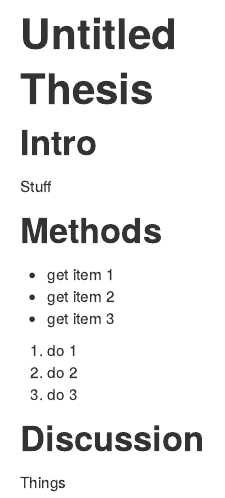
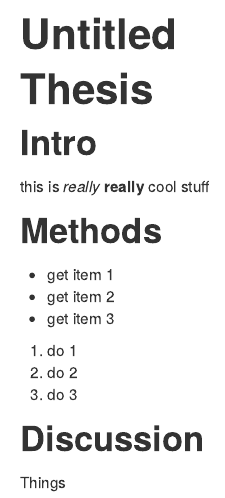
Before and after one commit to malchesterkn/2015-01-08-NIH-github-1, an R Markdown document (thesis.Rmd): the page in a window 1100 px wide, from its top. The pictures show the output file thesis.html that the author committed with the source, opened offline.

Commit message:
italics and bold

```diff
--- a/thesis.Rmd
+++ b/thesis.Rmd
@@ -6,7 +6,7 @@ output: html_document
 # Thesis
 
 ## Intro
-Stuff
+this is *really* **really** cool stuff
 
 ## Methods
 
```
Also changed, not shown: thesis.html.
